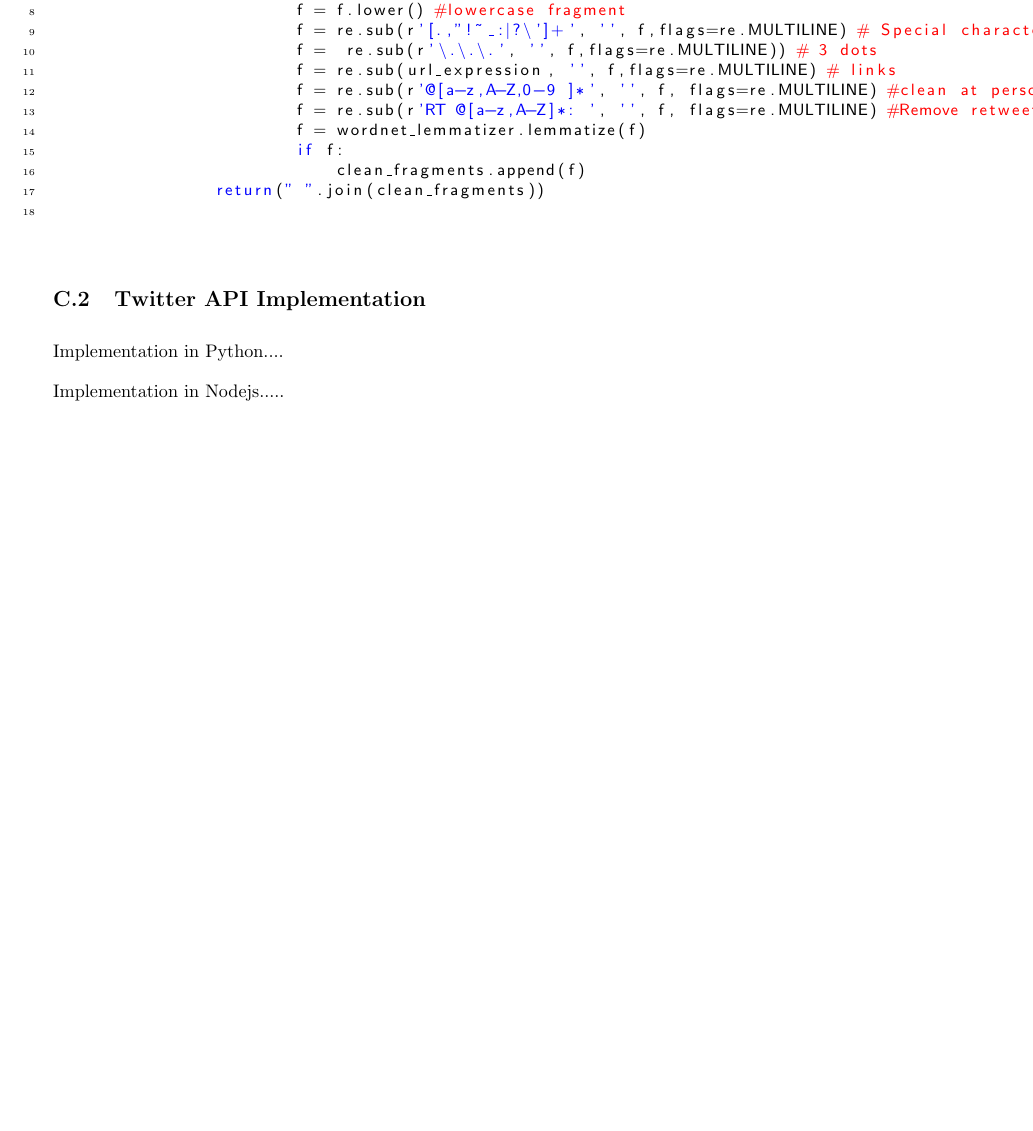
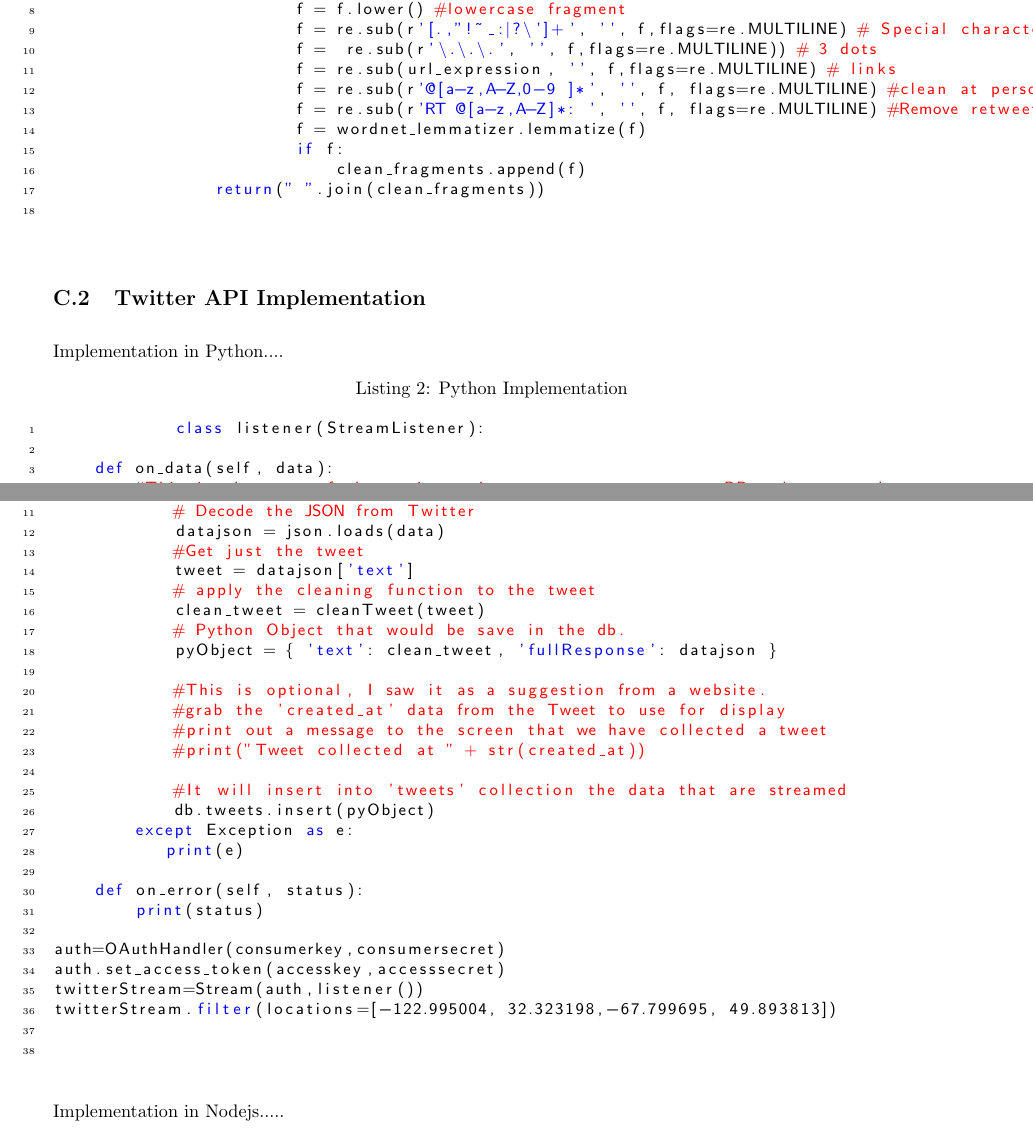
Before and after one commit to juancho618/tweeter_data, a LaTeX document (report/report.tex): part of page 6 of 15 before the commit and two parts of pages 6 and 7 of 14 after it, the two joined at a grey line, cut so that both start at the same text, the shorter picture padded with empty space. Compiled offline with pdfLaTeX.

```diff
--- a/report/report.tex
+++ b/report/report.tex
@@ -176,3 +176,8 @@
         \subsection{Twitter API Implementation}
 
         Implementation in Python....
+        \begin{lstlisting}[language=Python, caption= Python Implementation, label={lst:PythonImplementation}]
+            class listener(StreamListener):
+
+    def on_data(self, data):
+        #This is the meat of the script...it connects to your mongoDB and stores the tweet
@@ -179,3 +190,31 @@
+            # Decode the JSON from Twitter
+            datajson = json.loads(data)
+            #Get just the tweet
+            tweet = datajson['text']
+            # apply the cleaning function to the tweet
+            clean_tweet = cleanTweet(tweet)
+            # Python Object that would be save in the db.
+            pyObject = { 'text': clean_tweet, 'fullResponse': datajson }
+
+            #This is optional, I saw it as a suggestion from a website.
+            #grab the 'created_at' data from the Tweet to use for display
+            #print out a message to the screen that we have collected a tweet
+            #print("Tweet collected at " + str(created_at))
+
+            #It will insert into 'tweets' collection the data that are streamed
+            db.tweets.insert(pyObject)
+        except Exception as e:
+           print(e)
+
+    def on_error(self, status):
+        print(status)
+
+auth=OAuthHandler(consumerkey,consumersecret)
+auth.set_access_token(accesskey,accesssecret)
+twitterStream=Stream(auth,listener())
+twitterStream.filter(locations=[-122.995004, 32.323198,-67.799695, 49.893813])
+
+        \end{lstlisting}
 
 
         Implementation in Nodejs.....
```
Also changed, not shown: report/img/MapReduce.PNG (added), report/img/redona.jpeg (added), report/img/tophashtagdataset1.jpeg (added), report/img/tophashtagdataset2.jpeg (added), report/img/topwordswithnoise.jpeg (added), report/img/topwordswithoutnoise.jpeg (added), report/report.pdf (added), report/report.tex (6 more changed lines), 5 other files.
